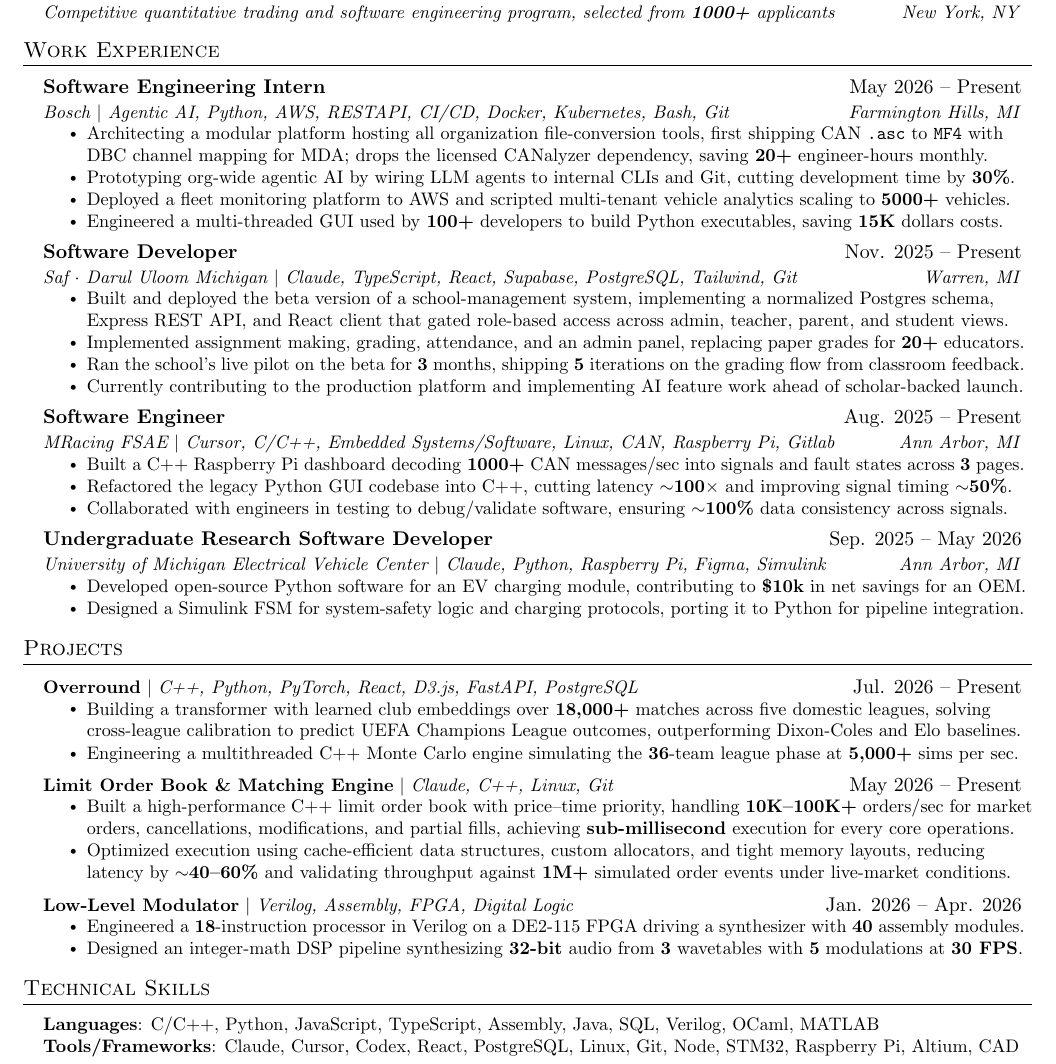
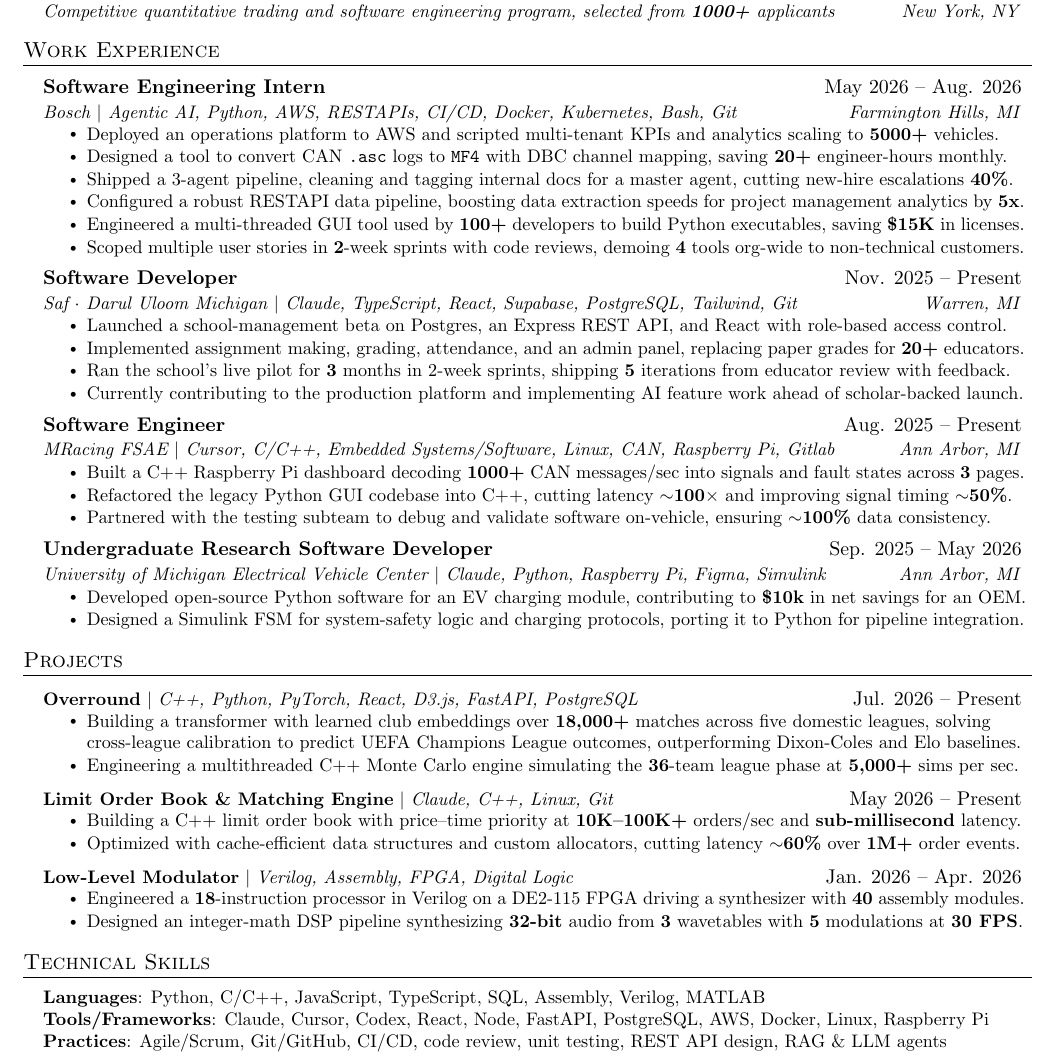
Before and after one commit to faiyajr/Personal-Website, a LaTeX CV (resume/resume.tex): part of the page, cut so that both start at the same text. Compiled offline with pdfLaTeX.

Commit message:
update to resume

```diff
--- a/resume/resume.tex
+++ b/resume/resume.tex
@@ -105,23 +105,25 @@
 \section{Work Experience}
   \resumeSubHeadingListStart
   \resumeSubheading
-    {Software Engineering Intern}{May 2026 -- Present}
-    {{\textit{Bosch}} $|$ {Agentic AI, Python, AWS, RESTAPI, CI/CD, Docker, Kubernetes, Bash, Git}}{Farmington Hills, MI}
+    {Software Engineering Intern}{May 2026 -- Aug. 2026}
+    {{\textit{Bosch}} $|$ {Agentic AI, Python, AWS, RESTAPIs, CI/CD, Docker, Kubernetes, Bash, Git}}{Farmington Hills, MI}
      \resumeItemListStart
-      \resumeItem{Architecting a modular platform hosting all organization file-conversion tools, first shipping CAN \texttt{.asc} to \texttt{MF4} with DBC channel mapping for MDA; drops the licensed CANalyzer dependency, saving \textbf{20+} engineer-hours monthly.}
-      \resumeItem{Prototyping org-wide agentic AI by wiring LLM agents to internal CLIs and Git, cutting development time by \textbf{30\%}.}
-      \resumeItem{Deployed a fleet monitoring platform to AWS and scripted multi-tenant vehicle analytics scaling to \textbf{5000+} vehicles.}
-      \resumeItem{Engineered a multi-threaded GUI used by \textbf{100+} developers to build Python executables, saving \textbf{15K} dollars costs.}
+      \resumeItem{Deployed an operations platform to AWS and scripted multi-tenant KPIs and analytics scaling to \textbf{5000+} vehicles.}
+      \resumeItem{Designed a tool to convert CAN \texttt{.asc} logs to \texttt{MF4} with DBC channel mapping, saving \textbf{20+} engineer-hours monthly.}
+      \resumeItem{Shipped a 3-agent pipeline, cleaning and tagging internal docs for a master agent, cutting new-hire escalations \textbf{40\%}.}
+      \resumeItem{Configured a robust RESTAPI data pipeline, boosting data extraction speeds for project management analytics by \textbf{5x}.}
+      \resumeItem{Engineered a multi-threaded GUI tool used by \textbf{100+} developers to build Python executables, saving \textbf{\$15K} in licenses.}
+      \resumeItem{Scoped multiple user stories in \textbf{2}-week sprints with code reviews, demoing \textbf{4} tools org-wide to non-technical customers.}
     \resumeItemListEnd
 
     \resumeSubheading
       {Software Developer}{Nov. 2025 -- Present}
       {{\textit{Saf $\cdot$ Darul Uloom Michigan}} $|$ {Claude, TypeScript, React, Supabase, PostgreSQL, Tailwind, Git}}{Warren, MI}
       \resumeItemListStart
-        \resumeItem{Built and deployed the beta version of a school-management system, implementing a normalized Postgres schema, Express REST API, and React client that gated role-based access across admin, teacher, parent, and student views.}
+        \resumeItem{Launched a school-management beta on Postgres, an Express REST API, and React with role-based access control.}
         \resumeItem{Implemented assignment making, grading, attendance, and an admin panel, replacing paper grades for \textbf{20+} educators.}
-        \resumeItem{Ran the school's live pilot on the beta for \textbf{3} months, shipping \textbf{5} iterations on the grading flow from classroom feedback.}
-        \resumeItem {Currently contributing to the production platform and implementing AI feature work ahead of scholar-backed launch.}
+        \resumeItem{Ran the school's live pilot for \textbf{3} months in 2-week sprints, shipping \textbf{5} iterations from educator review with feedback.}
+        \resumeItem{Currently contributing to the production platform and implementing AI feature work ahead of scholar-backed launch.}
       \resumeItemListEnd
 
     \resumeSubheading
@@ -130,7 +132,7 @@
       \resumeItemListStart
          \resumeItem{Built a C++ Raspberry Pi dashboard decoding \textbf{1000+} CAN messages/sec into signals and fault states across \textbf{3} pages.}
         \resumeItem{Refactored the legacy Python GUI codebase into C++, cutting latency $\sim$\textbf{100$\times$} and improving signal timing $\sim$\textbf{50\%}.}
-        \resumeItem{Collaborated with engineers in testing to debug/validate software, ensuring $\sim$\textbf{100\%} data consistency across signals.}
+        \resumeItem{Partnered with the testing subteam to debug and validate software on-vehicle, ensuring $\sim$\textbf{100\%} data consistency.}
       \resumeItemListEnd
 
 
@@ -157,11 +159,9 @@
       \resumeProjectHeading
           {\textbf{Limit Order Book \& Matching Engine} $|$ \emph{Claude, C++, Linux, Git}}{May 2026 -- Present}
           \resumeItemListStart
-            \resumeItem{Built a high-performance C++ limit order book with price--time priority, handling \textbf{10K--100K+} orders/sec for market orders, cancellations, modifications, and partial fills, achieving \textbf{sub-millisecond} execution for every core operations.}
-            \resumeItem{Optimized execution using cache-efficient data structures, custom allocators, and tight memory layouts, reducing latency by $\sim$\textbf{40--60\%} and validating throughput against \textbf{1M+} simulated order events under live-market conditions.}
+            \resumeItem{Building a C++ limit order book with price--time priority at \textbf{10K--100K+} orders/sec and \textbf{sub-millisecond} latency.}
+            \resumeItem{Optimized with cache-efficient data structures and custom allocators, cutting latency $\sim$\textbf{60\%} over \textbf{1M+} order events.}
           \resumeItemListEnd
-
-
 
         \resumeProjectHeading
           {\textbf{Low-Level Modulator} $|$ \emph{Verilog, Assembly,  FPGA, Digital Logic}}{Jan. 2026 -- Apr. 2026}
@@ -176,8 +176,9 @@
 \section{Technical Skills}
  \begin{itemize}[leftmargin=0.15in, label={}]
     \small{\item{
-     \textbf{Languages}{: C/C++, Python, JavaScript, TypeScript, Assembly, Java, SQL, Verilog, OCaml, MATLAB} \\
-     \textbf{Tools/Frameworks}{: Claude, Cursor, Codex, React, PostgreSQL, Linux, Git, Node, STM32, Raspberry Pi, Altium, CAD}
+     \textbf{Languages}{: Python, C/C++, JavaScript, TypeScript, SQL, Assembly, Verilog, MATLAB} \\
+     \textbf{Tools/Frameworks}{: Claude, Cursor, Codex, React, Node, FastAPI, PostgreSQL, AWS, Docker, Linux, Raspberry Pi} \\
+     \textbf{Practices}{: Agile/Scrum, Git/GitHub, CI/CD, code review, unit testing, REST API design, RAG \& LLM agents}
     }}
  \end{itemize}
 
```
Also changed, not shown: 3 other files.
